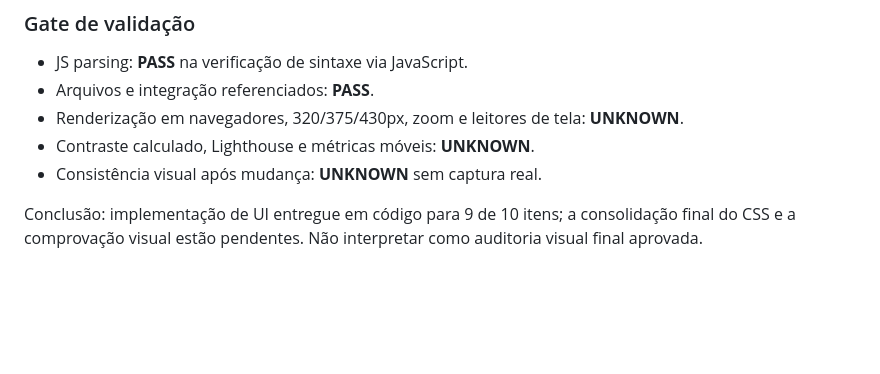
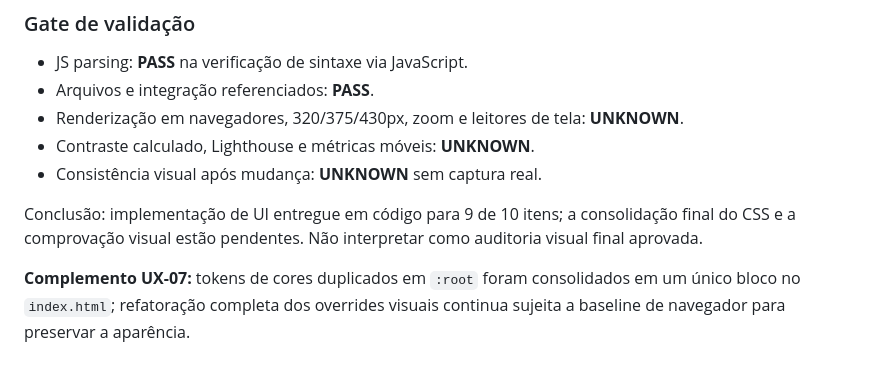
Before and after one commit to paulociano/mare, a Markdown page: AUDITORIA-UX-UI.md, the part around the change. GitHub-like rendering; blank space fills up the shorter version.

Commit message:
docs: atualiza auditoria após consolidação de tokens de cor

```diff
--- a/AUDITORIA-UX-UI.md
+++ b/AUDITORIA-UX-UI.md
@@ -71,3 +71,5 @@ Alterações incorporadas em `modos.js` e `modos.css`:
 - Consistência visual após mudança: **UNKNOWN** sem captura real.
 
 Conclusão: implementação de UI entregue em código para 9 de 10 itens; a consolidação final do CSS e a comprovação visual estão pendentes. Não interpretar como auditoria visual final aprovada.
+
+**Complemento UX-07:** tokens de cores duplicados em `:root` foram consolidados em um único bloco no `index.html`; refatoração completa dos overrides visuais continua sujeita a baseline de navegador para preservar a aparência.
```
